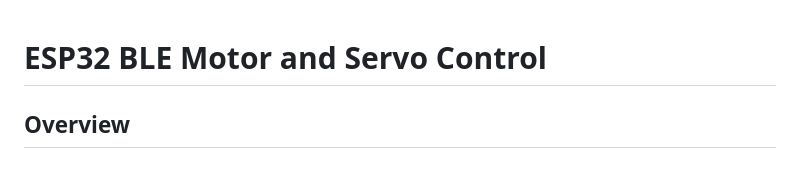
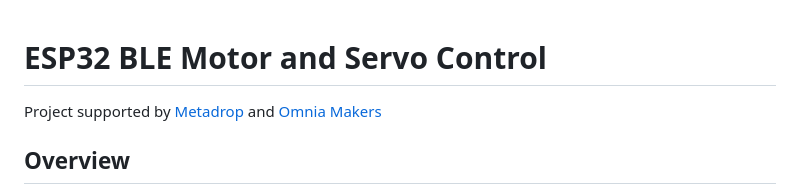
Before and after one commit to omnia-makers/esp32_boat, a Markdown page: README.md, the part around the change. Drawn GitHub-style.

Commit message:
Add supported by

```diff
--- a/README.md
+++ b/README.md
@@ -1,4 +1,6 @@
 # ESP32 BLE Motor and Servo Control
+
+Project supported by [Metadrop](https://metadrop.net/) and [Omnia Makers](https://omnia-makers.github.io/)
 
 ## Overview
 This project is designed to control a motor and a servo using an ESP32 with Bluetooth Low Energy (BLE) communication. The ESP32 interacts with an L298N H-Bridge motor driver and a servo motor based on received BLE commands.
```
